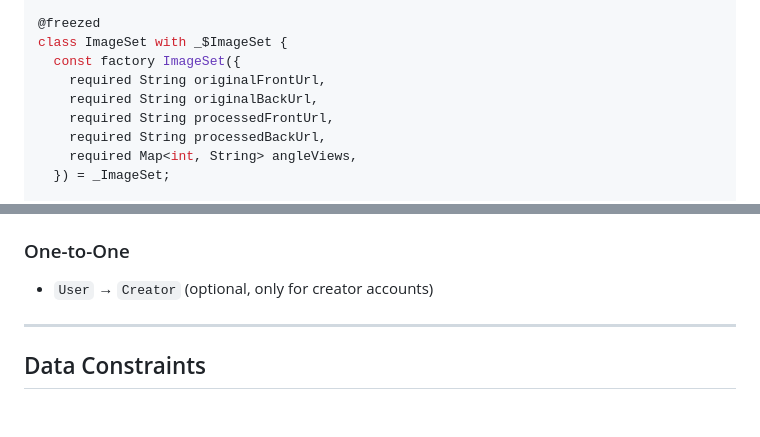
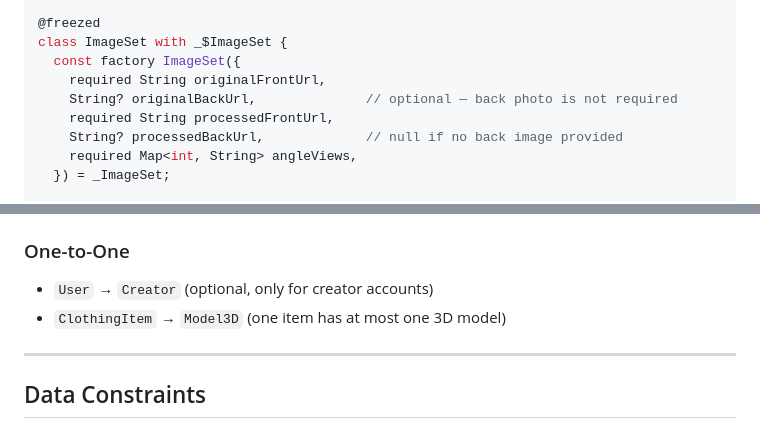
Before and after one commit to AI-Wardrobe-Master/AI_Wardrobe_Master, a Markdown page: documents/DATA_MODEL.md, 2 parts joined by grey strips. GitHub-like rendering.

```diff
--- a/documents/DATA_MODEL.md
+++ b/documents/DATA_MODEL.md
@@ -146,9 +146,9 @@ class ClothingItem with _$ClothingItem {
 class ImageSet with _$ImageSet {
   const factory ImageSet({
     required String originalFrontUrl,
-    required String originalBackUrl,
+    String? originalBackUrl,              // optional — back photo is not required
     required String processedFrontUrl,
-    required String processedBackUrl,
+    String? processedBackUrl,             // null if no back image provided
     required Map<int, String> angleViews,
   }) = _ImageSet;
 
@@ -532,6 +595,7 @@ class ImportHistory {
 
 ### One-to-One
 - `User` → `Creator` (optional, only for creator accounts)
+- `ClothingItem` → `Model3D` (one item has at most one 3D model)
 
 ---
 
```
Also changed, not shown: other parts of documents/DATA_MODEL.md (+63 -0 lines).
